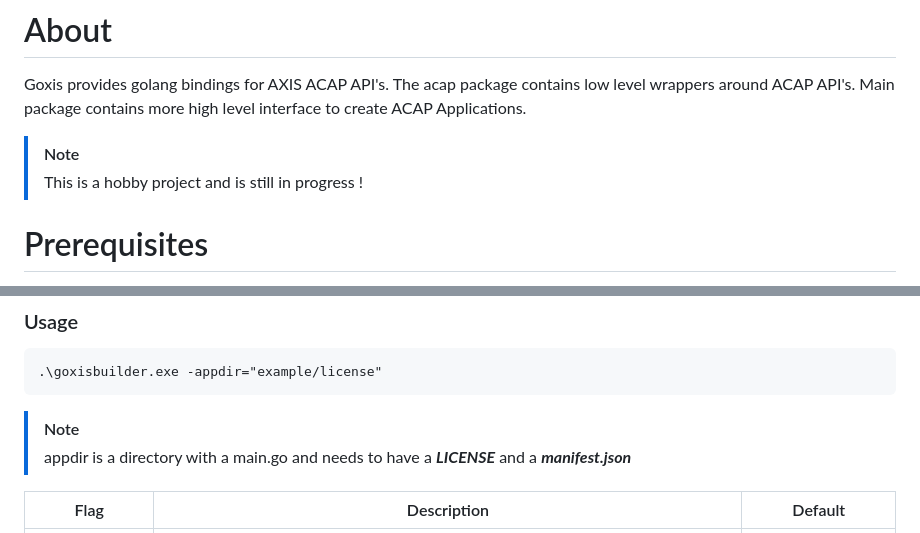
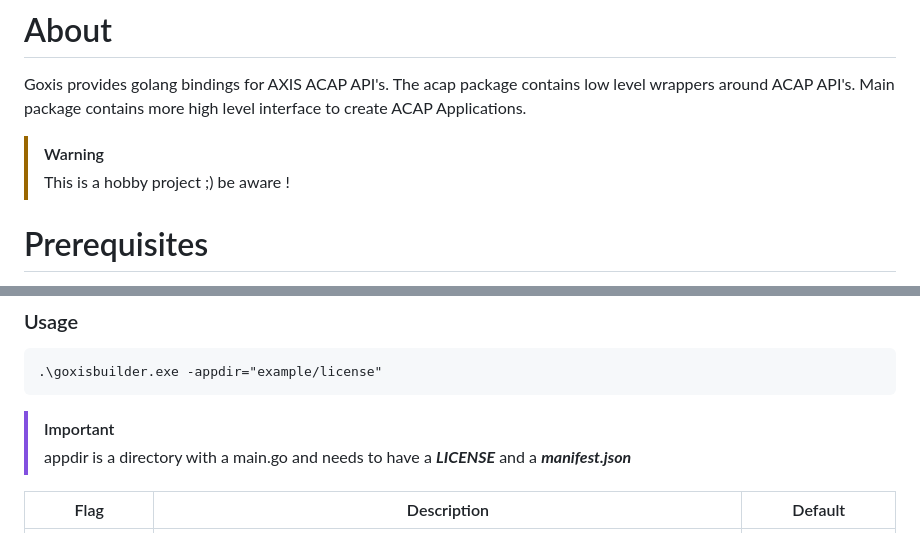
Before and after one commit to Cacsjep/goxis, a Markdown page: Readme.md, 2 parts joined by grey strips. GitHub-like rendering.

````diff
--- a/Readme.md
+++ b/Readme.md
@@ -4,8 +4,8 @@ Goxis provides golang bindings for AXIS ACAP API's.
 The acap package contains low level wrappers around ACAP API's.
 Main package contains more high level interface to create ACAP Applications.
 
-> [!NOTE]
-> This is a hobby project and is still in progress !
+> [!WARNING]
+> This is a hobby project ;) be aware !
 
 # Prerequisites
 
@@ -79,7 +79,7 @@ You can look into any example, a application needs:
 .\goxisbuilder.exe -appdir="example/license"
 ```
 
-> [!NOTE]
+> [!IMPORTANT]
 > appdir is a directory with a main.go and needs to have a ***LICENSE*** and a ***manifest.json***
 
 | Flag            | Description                                                                                           | Default          |
````
